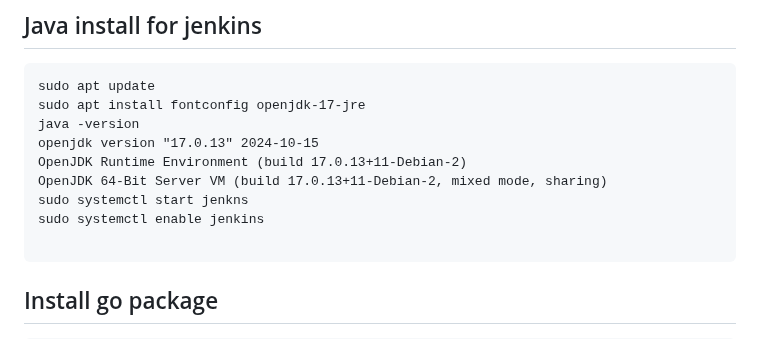
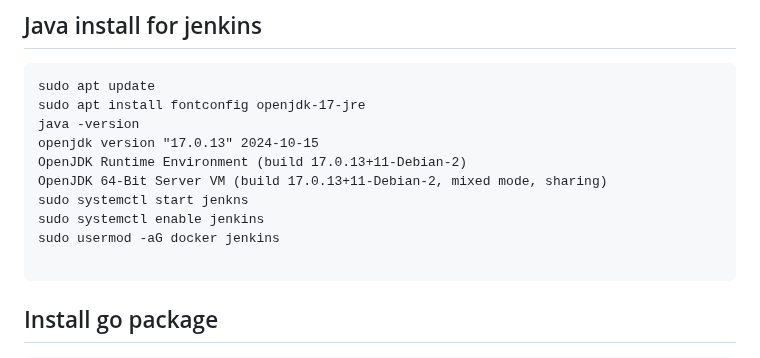
Before and after one commit to aniket101010/go-backend, a Markdown page: README.md, the part around the change. Rendered like a GitHub page.

`````diff
--- a/README.md
+++ b/README.md
@@ -52,6 +52,7 @@ OpenJDK Runtime Environment (build 17.0.13+11-Debian-2)
 OpenJDK 64-Bit Server VM (build 17.0.13+11-Debian-2, mixed mode, sharing)
 sudo systemctl start jenkns
 sudo systemctl enable jenkins
+sudo usermod -aG docker jenkins
 
 ````
 ## Install go package
`````
